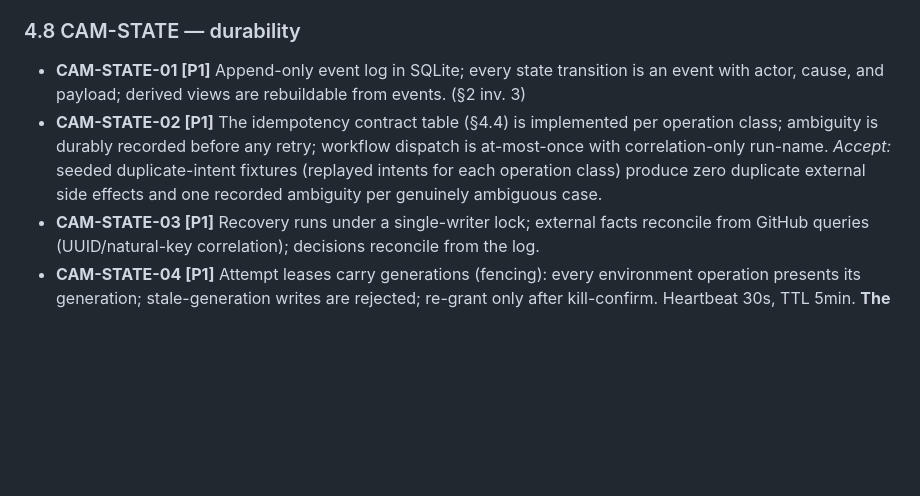
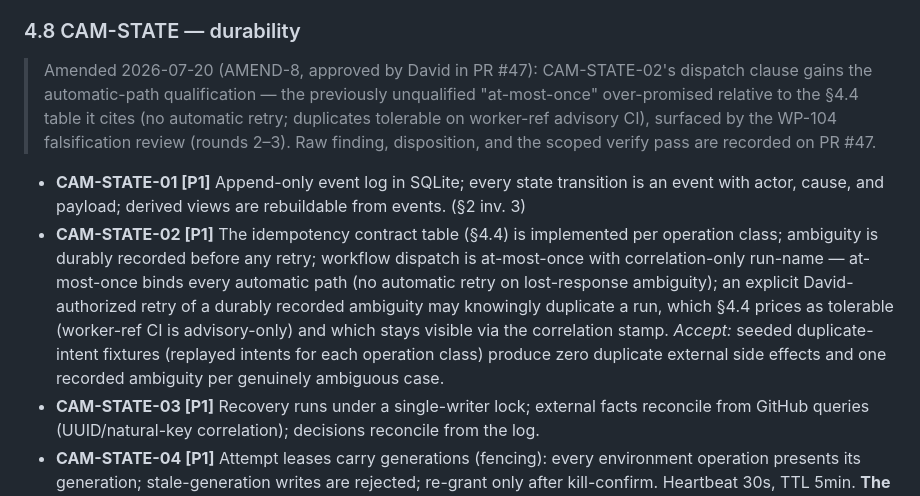
Before and after one commit to hierosir1984/Camino, a Markdown page: docs/PRD.md, the part around the change. Drawn GitHub-style; blank space fills up the shorter version.

Commit message:
PRD: AMEND-8 — qualify CAM-STATE-02's dispatch at-most-once clause
Approved by David 2026-07-20 (change control): the unqualified
"at-most-once" over-promised relative to the section 4.4 table the
requirement cites. The clause now states what the system implements and
the review verified: at-most-once binds every AUTOMATIC path; an
explicit David-authorized retry of a durably recorded ambiguity may
knowingly duplicate a run (tolerable per the table -- worker-ref CI is
advisory-only; visible via the correlation stamp). Provenance note added
under section 4.8 mirroring the AMEND-6 style. Accept clause unchanged
(automatic replays still produce zero duplicates).

Co-Authored-By: Claude Fable 5 <noreply@anthropic.com>

```diff
--- a/docs/PRD.md
+++ b/docs/PRD.md
@@ -144,8 +144,14 @@ Notation: **[P1]** = walking skeleton (phase 1), **[P2]** = pilot phase, **[P3]*
 
 ### 4.8 CAM-STATE — durability
 
+> Amended 2026-07-20 (AMEND-8, approved by David in PR #47): CAM-STATE-02's dispatch clause gains
+> the automatic-path qualification — the previously unqualified "at-most-once" over-promised
+> relative to the §4.4 table it cites (no automatic retry; duplicates tolerable on worker-ref
+> advisory CI), surfaced by the WP-104 falsification review (rounds 2–3). Raw finding,
+> disposition, and the scoped verify pass are recorded on PR #47.
+
 - **CAM-STATE-01 [P1]** Append-only event log in SQLite; every state transition is an event with actor, cause, and payload; derived views are rebuildable from events. (§2 inv. 3)
-- **CAM-STATE-02 [P1]** The idempotency contract table (§4.4) is implemented per operation class; ambiguity is durably recorded before any retry; workflow dispatch is at-most-once with correlation-only run-name. *Accept:* seeded duplicate-intent fixtures (replayed intents for each operation class) produce zero duplicate external side effects and one recorded ambiguity per genuinely ambiguous case.
+- **CAM-STATE-02 [P1]** The idempotency contract table (§4.4) is implemented per operation class; ambiguity is durably recorded before any retry; workflow dispatch is at-most-once with correlation-only run-name — at-most-once binds every automatic path (no automatic retry on lost-response ambiguity); an explicit David-authorized retry of a durably recorded ambiguity may knowingly duplicate a run, which §4.4 prices as tolerable (worker-ref CI is advisory-only) and which stays visible via the correlation stamp. *Accept:* seeded duplicate-intent fixtures (replayed intents for each operation class) produce zero duplicate external side effects and one recorded ambiguity per genuinely ambiguous case.
 - **CAM-STATE-03 [P1]** Recovery runs under a single-writer lock; external facts reconcile from GitHub queries (UUID/natural-key correlation); decisions reconcile from the log.
 - **CAM-STATE-04 [P1]** Attempt leases carry generations (fencing): every environment operation presents its generation; stale-generation writes are rejected; re-grant only after kill-confirm. Heartbeat 30s, TTL 5min. **The validation environment has exactly one fenced owner at any time**, and the janitor honors lease generations. (§4.6)
 - **CAM-STATE-05 [P1]** The mission/issue/attempt state machines are **specified normatively in Appendix A** (states, events, guards, interrupts) and ship as code + doc together; illegal transitions are rejected and logged.
```
